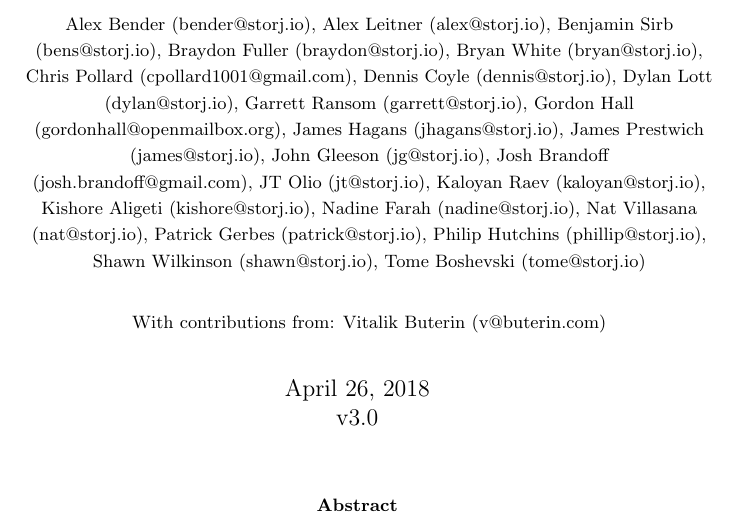
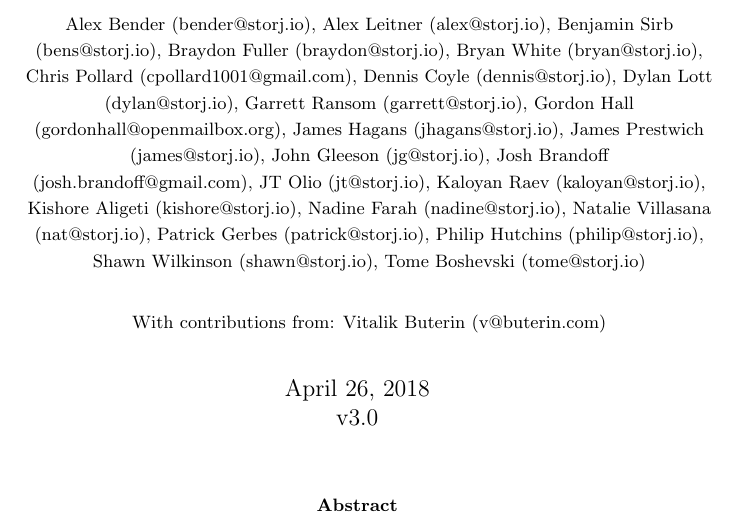
Before and after one commit to storj/whitepaper, a LaTeX paper (storj-whitepaper-v3.tex): part of page 1 of 40, cut so that both start at the same text. Compiled offline with pdfLaTeX.

Commit message:
adds my full name and fixes Philip's email

```diff
--- a/storj-whitepaper-v3.tex
+++ b/storj-whitepaper-v3.tex
@@ -40,9 +40,9 @@ JT Olio (jt@storj.io),
 Kaloyan Raev (kaloyan@storj.io),
 Kishore Aligeti (kishore@storj.io),
 Nadine Farah (nadine@storj.io),
-Nat Villasana (nat@storj.io),
+Natalie Villasana (nat@storj.io),
 Patrick Gerbes (patrick@storj.io),
-Philip Hutchins (phillip@storj.io),
+Philip Hutchins (philip@storj.io),
 Shawn Wilkinson (shawn@storj.io),
 Tome Boshevski (tome@storj.io)}\\
 \\
```
